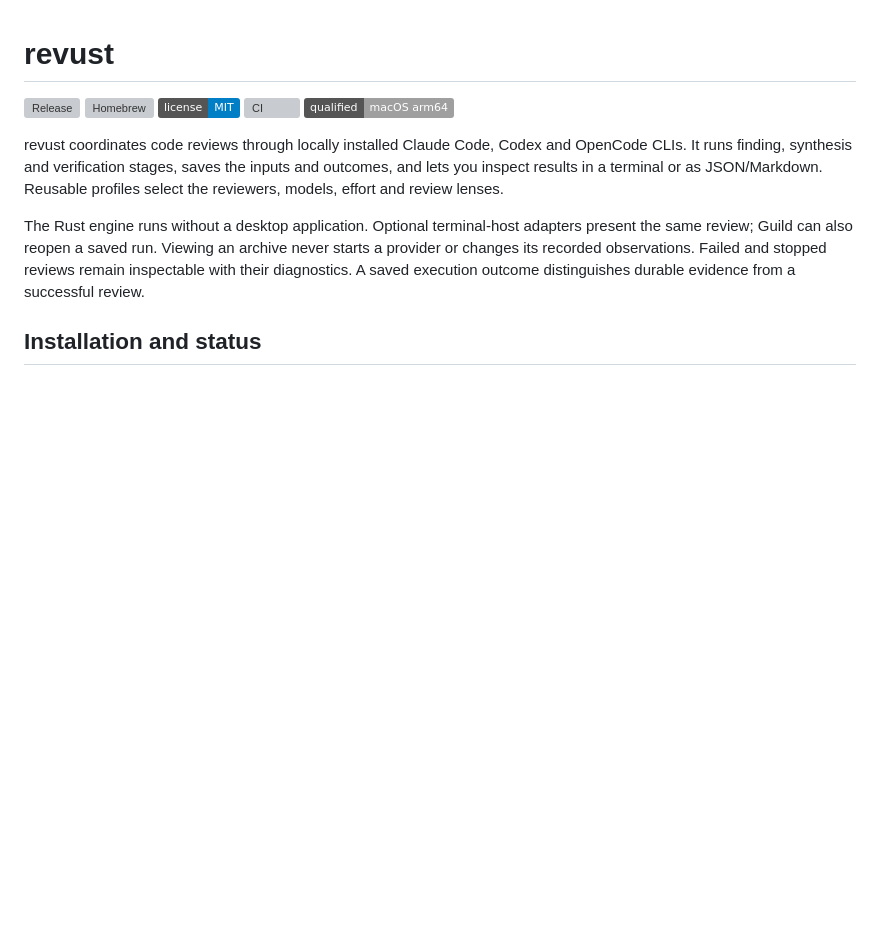
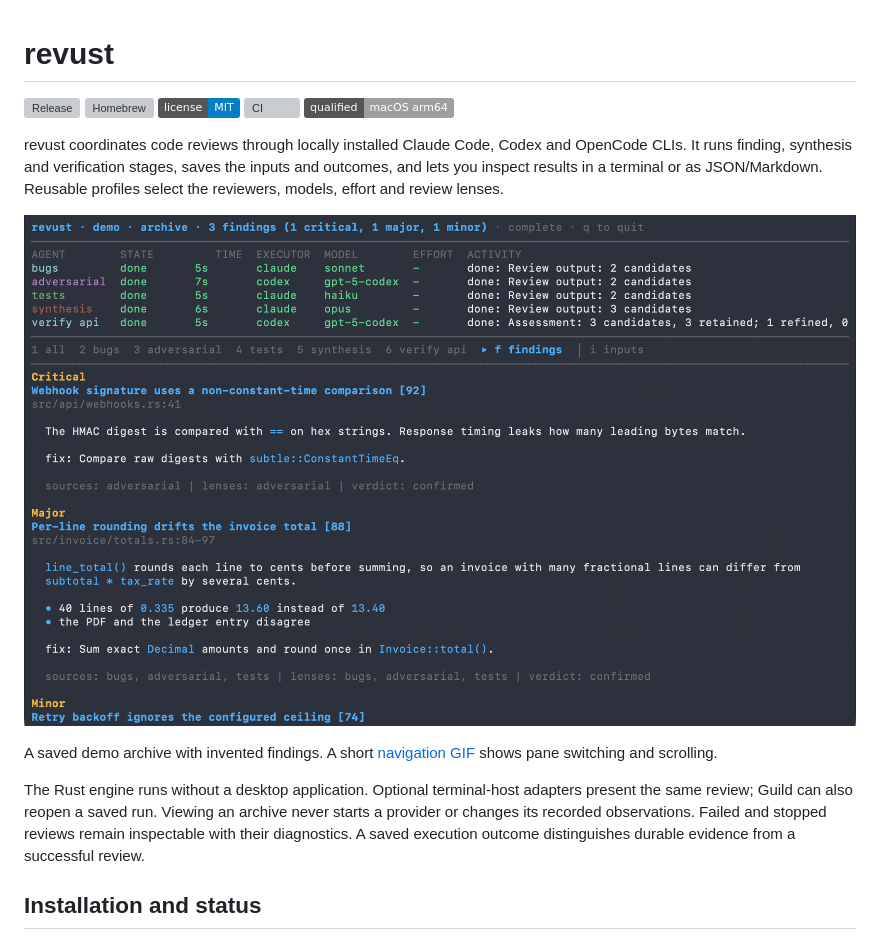
Before and after one commit to proshik/revust, a Markdown page: README.md, the part around the change. GitHub-like rendering; pictures changed too: docs/images/tui-findings.png (added); badges without logos; blank space fills up the shorter version; grey boxes are pictures that could not be loaded.

Commit message:
docs: show the terminal review view in README

```diff
--- a/README.md
+++ b/README.md
@@ -10,6 +10,11 @@ revust coordinates code reviews through locally installed Claude Code, Codex and
 OpenCode CLIs. It runs finding, synthesis and verification stages, saves the
 inputs and outcomes, and lets you inspect results in a terminal or as JSON/Markdown.
 Reusable profiles select the reviewers, models, effort and review lenses.
+
+[![revust terminal view of a saved review: agent table, pane tabs and consolidated findings with severity, location, fix and verdict](docs/images/tui-findings.png)](docs/images/tui-navigation.gif)
+
+A saved demo archive with invented findings. A short
+[navigation GIF](docs/images/tui-navigation.gif) shows pane switching and scrolling.
 
 The Rust engine runs without a desktop application. Optional terminal-host
 adapters present the same review; Guild can also reopen a saved run. Viewing an
```
Also changed, not shown: 2 other files.
